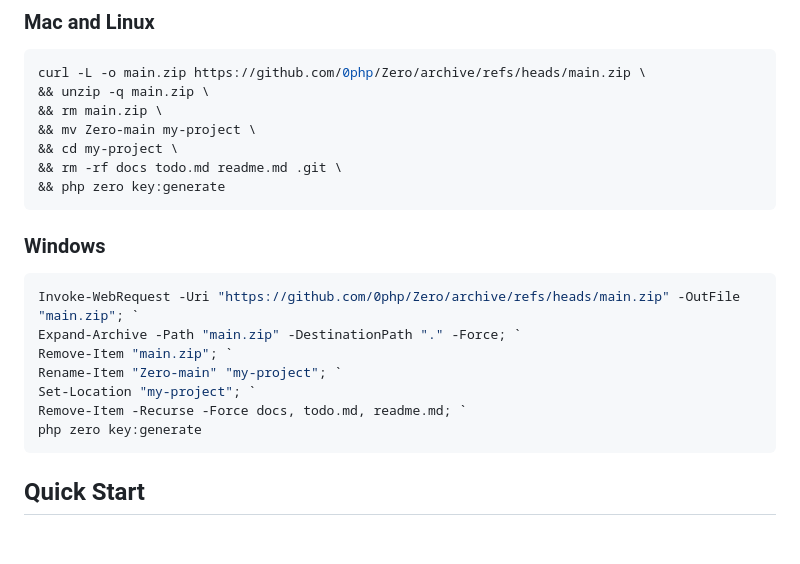
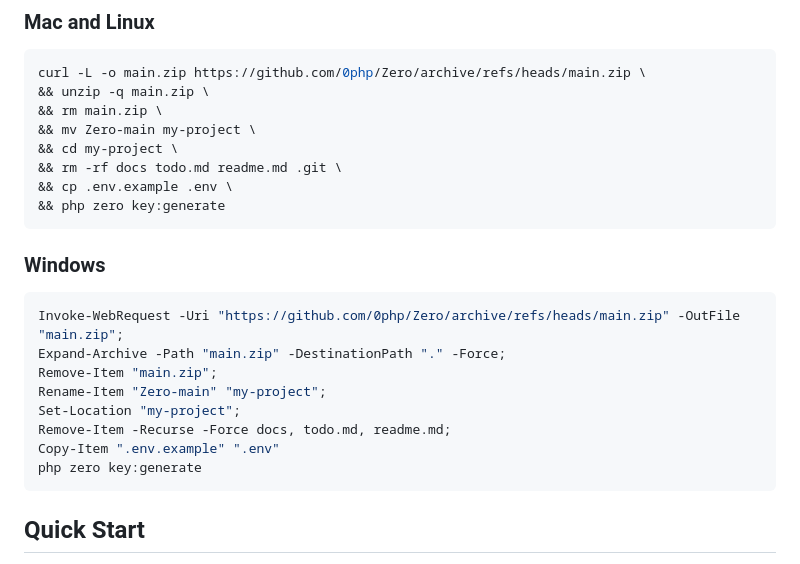
Before and after one commit to 0php/Zero, a Markdown page: readme.md, the part around the change. GitHub-like rendering; blank space fills up the shorter version.

Commit message:
Update install command

````diff
--- a/readme.md
+++ b/readme.md
@@ -58,17 +58,19 @@ curl -L -o main.zip https://github.com/0php/Zero/archive/refs/heads/main.zip \
 && mv Zero-main my-project \
 && cd my-project \
 && rm -rf docs todo.md readme.md .git \
+&& cp .env.example .env \
 && php zero key:generate
 ```
 
 ### Windows
 ```bash
-Invoke-WebRequest -Uri "https://github.com/0php/Zero/archive/refs/heads/main.zip" -OutFile "main.zip"; `
-Expand-Archive -Path "main.zip" -DestinationPath "." -Force; `
-Remove-Item "main.zip"; `
-Rename-Item "Zero-main" "my-project"; `
-Set-Location "my-project"; `
-Remove-Item -Recurse -Force docs, todo.md, readme.md; `
+Invoke-WebRequest -Uri "https://github.com/0php/Zero/archive/refs/heads/main.zip" -OutFile "main.zip";
+Expand-Archive -Path "main.zip" -DestinationPath "." -Force;
+Remove-Item "main.zip";
+Rename-Item "Zero-main" "my-project";
+Set-Location "my-project";
+Remove-Item -Recurse -Force docs, todo.md, readme.md;
+Copy-Item ".env.example" ".env"
 php zero key:generate
 ```
 ## Quick Start
````
